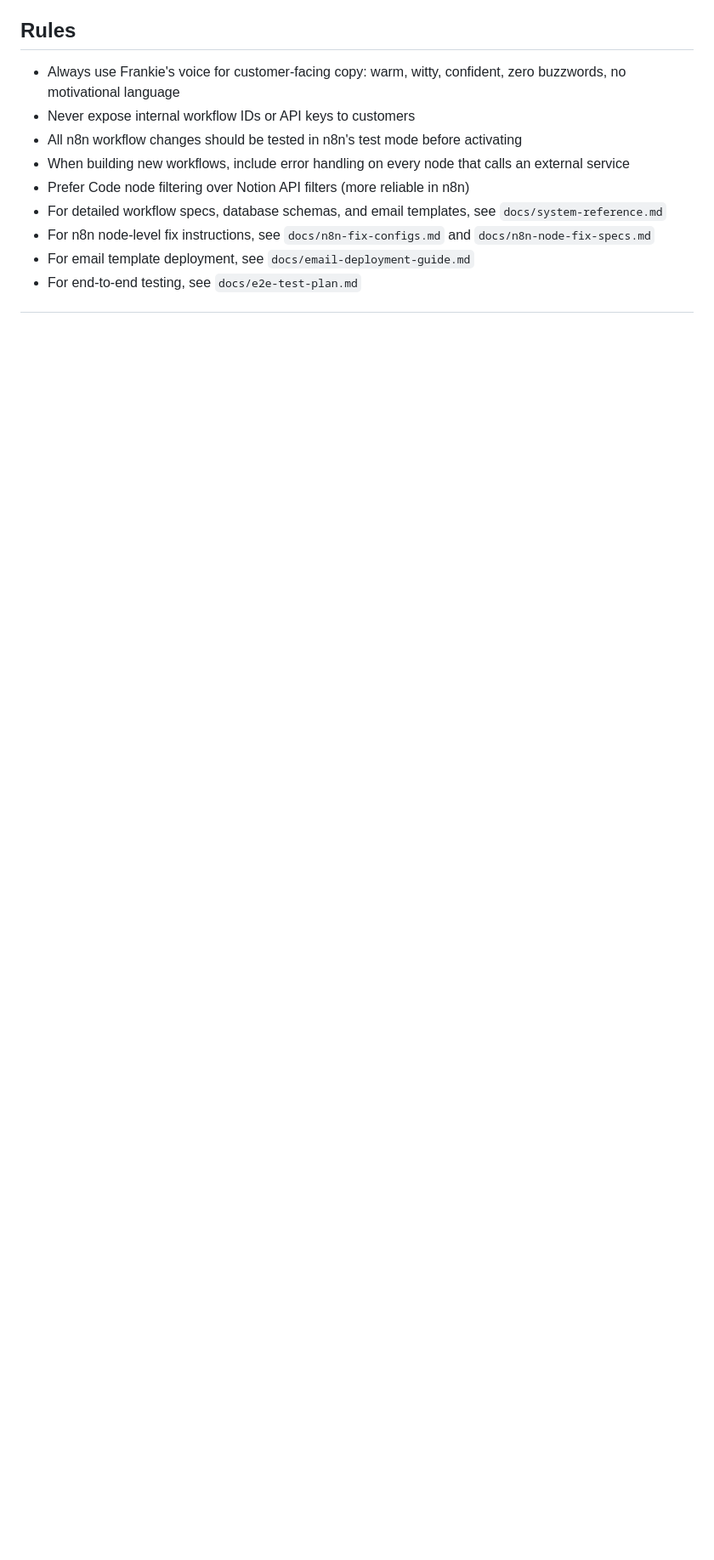
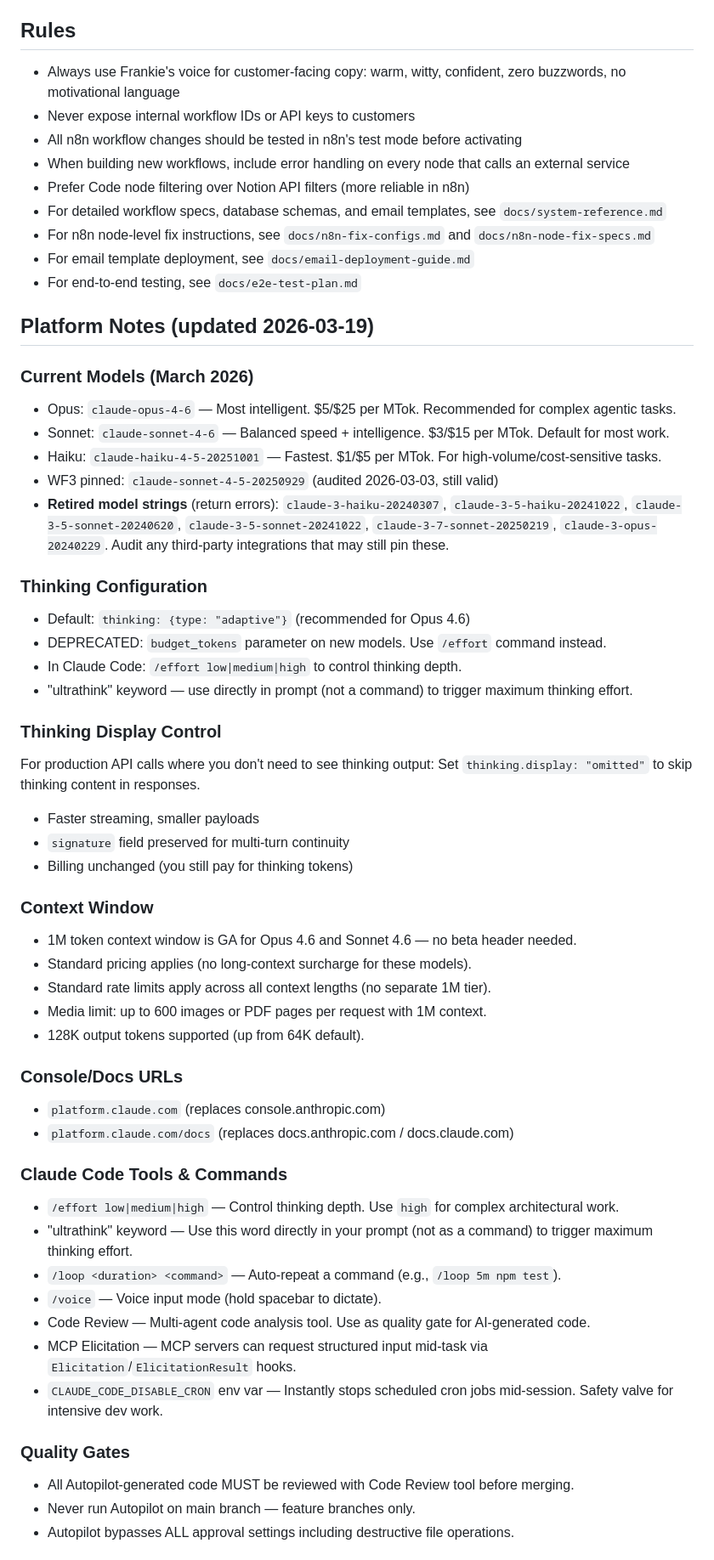
Before and after one commit to jakegoble/creative-hotline, a Markdown page: CLAUDE.md, the part around one of its changes. Shown at 85% size. Drawn GitHub-style; blank space fills up the shorter version.

Commit message:
Update CLAUDE.md — sync with Claude platform state March 2026
Co-Authored-By: Claude Opus 4.6 (1M context) <noreply@anthropic.com>

```diff
--- a/CLAUDE.md
+++ b/CLAUDE.md
@@ -169,3 +169,51 @@ Discovery (IG/Website/Referral)
 - For n8n node-level fix instructions, see `docs/n8n-fix-configs.md` and `docs/n8n-node-fix-specs.md`
 - For email template deployment, see `docs/email-deployment-guide.md`
 - For end-to-end testing, see `docs/e2e-test-plan.md`
+
+## Platform Notes (updated 2026-03-19)
+
+### Current Models (March 2026)
+- Opus: `claude-opus-4-6` — Most intelligent. $5/$25 per MTok. Recommended for complex agentic tasks.
+- Sonnet: `claude-sonnet-4-6` — Balanced speed + intelligence. $3/$15 per MTok. Default for most work.
+- Haiku: `claude-haiku-4-5-20251001` — Fastest. $1/$5 per MTok. For high-volume/cost-sensitive tasks.
+- WF3 pinned: `claude-sonnet-4-5-20250929` (audited 2026-03-03, still valid)
+- **Retired model strings** (return errors): `claude-3-haiku-20240307`, `claude-3-5-haiku-20241022`, `claude-3-5-sonnet-20240620`, `claude-3-5-sonnet-20241022`, `claude-3-7-sonnet-20250219`, `claude-3-opus-20240229`. Audit any third-party integrations that may still pin these.
+
+### Thinking Configuration
+- Default: `thinking: {type: "adaptive"}` (recommended for Opus 4.6)
+- DEPRECATED: `budget_tokens` parameter on new models. Use `/effort` command instead.
+- In Claude Code: `/effort low|medium|high` to control thinking depth.
+- "ultrathink" keyword — use directly in prompt (not a command) to trigger maximum thinking effort.
+
+### Thinking Display Control
+For production API calls where you don't need to see thinking output:
+Set `thinking.display: "omitted"` to skip thinking content in responses.
+- Faster streaming, smaller payloads
+- `signature` field preserved for multi-turn continuity
+- Billing unchanged (you still pay for thinking tokens)
+
+### Context Window
+- 1M token context window is GA for Opus 4.6 and Sonnet 4.6 — no beta header needed.
+- Standard pricing applies (no long-context surcharge for these models).
+- Standard rate limits apply across all context lengths (no separate 1M tier).
+- Media limit: up to 600 images or PDF pages per request with 1M context.
+- 128K output tokens supported (up from 64K default).
+
+### Console/Docs URLs
+- `platform.claude.com` (replaces console.anthropic.com)
+- `platform.claude.com/docs` (replaces docs.anthropic.com / docs.claude.com)
+
+### Claude Code Tools & Commands
+- `/effort low|medium|high` — Control thinking depth. Use `high` for complex architectural work.
+- "ultrathink" keyword — Use this word directly in your prompt (not as a command) to trigger maximum thinking effort.
+- `/loop <duration> <command>` — Auto-repeat a command (e.g., `/loop 5m npm test`).
+- `/voice` — Voice input mode (hold spacebar to dictate).
+- Code Review — Multi-agent code analysis tool. Use as quality gate for AI-generated code.
+- MCP Elicitation — MCP servers can request structured input mid-task via `Elicitation`/`ElicitationResult` hooks.
+- `CLAUDE_CODE_DISABLE_CRON` env var — Instantly stops scheduled cron jobs mid-session. Safety valve for intensive dev work.
+
+### Quality Gates
+- All Autopilot-generated code MUST be reviewed with Code Review tool before merging.
+- Never run Autopilot on main branch — feature branches only.
+- Autopilot bypasses ALL approval settings including destructive file operations.
+
```
Also changed, not shown: other parts of CLAUDE.md (+16 -0 lines).
